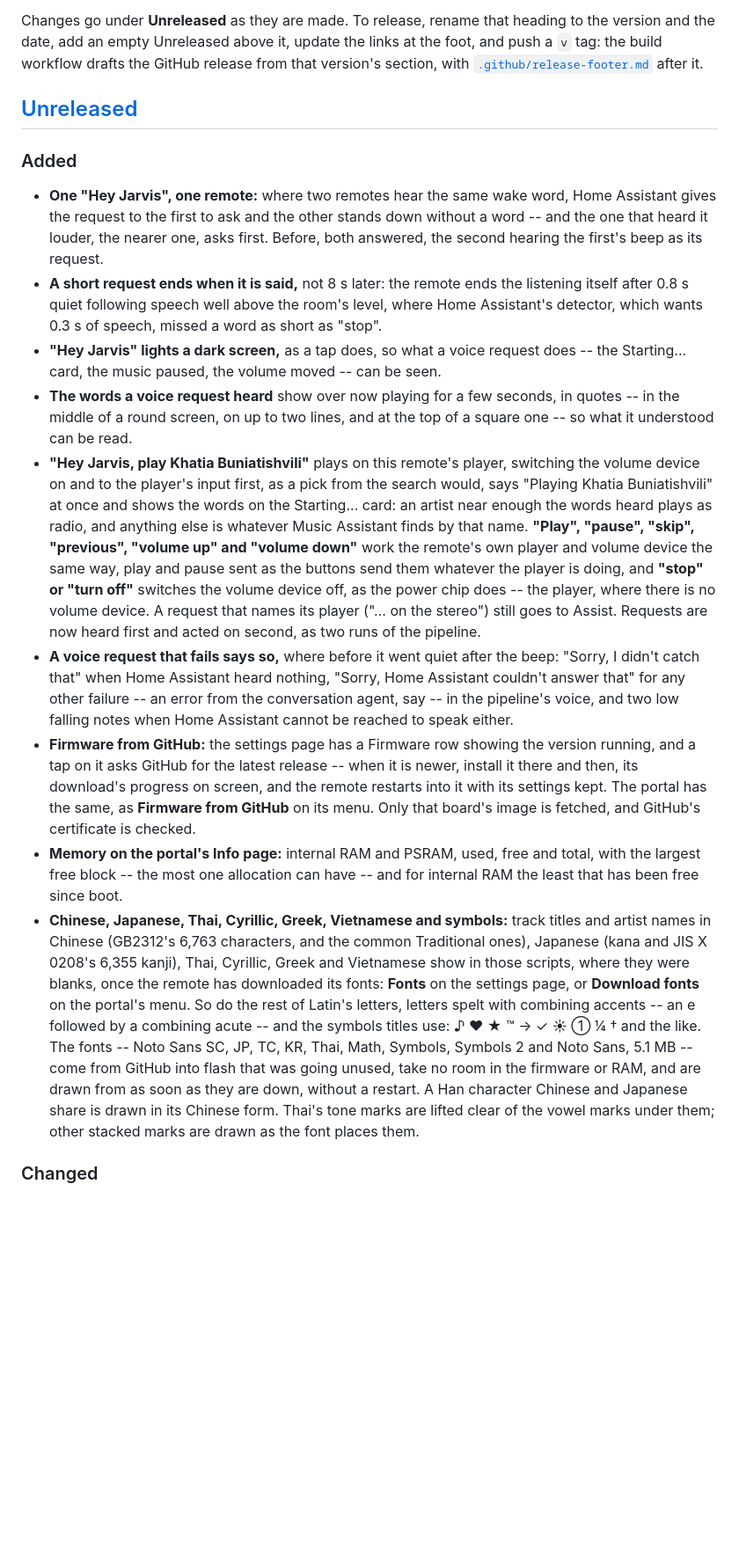
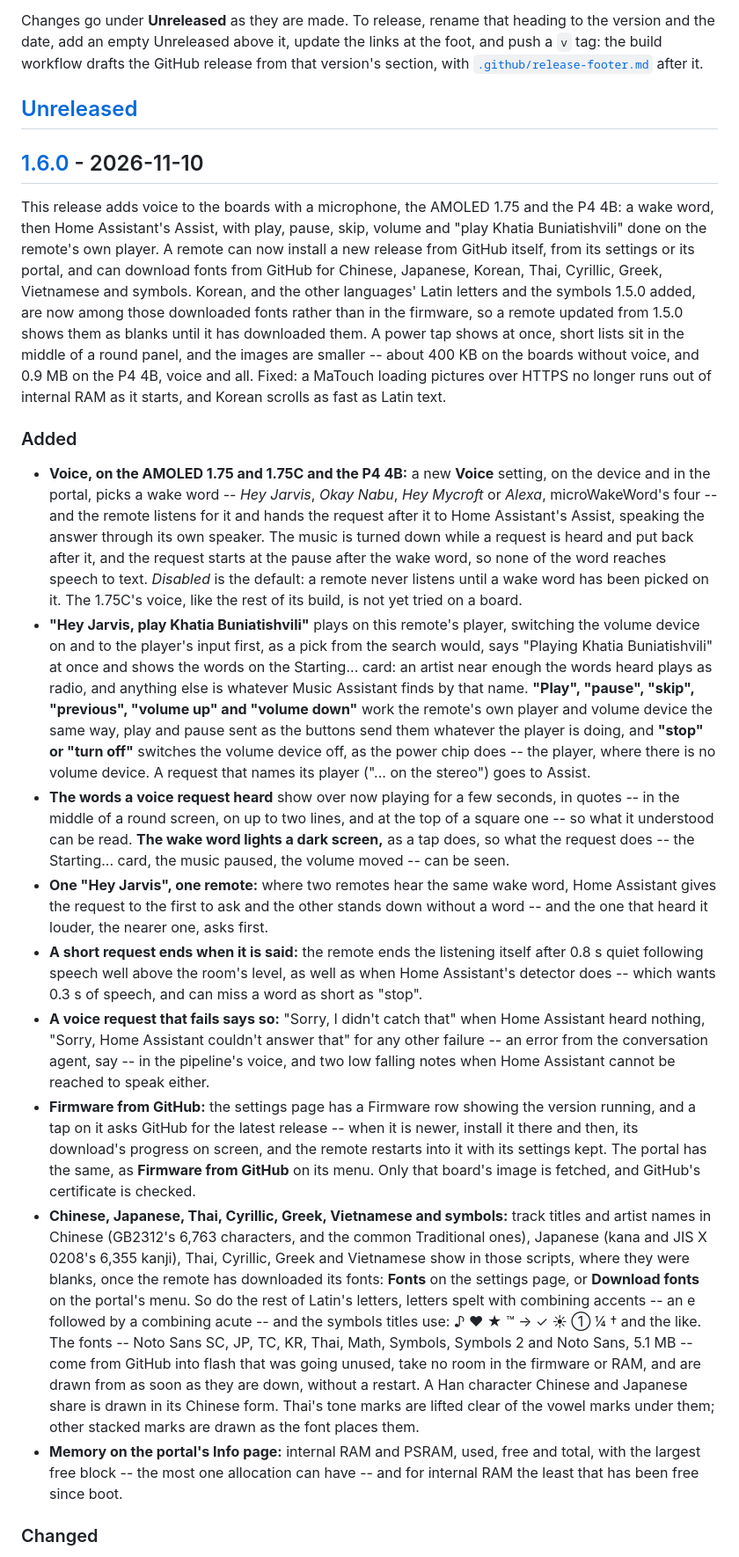
Before and after one commit to pvanbaren/ha-media-remote, a Markdown page: CHANGELOG.md, the part around one of its changes. Shown at 88% size. Drawn GitHub-style; blank space fills up the shorter version.

Commit message:
Release 1.6.0
The Unreleased notes become 1.6.0's, dated 2026-11-10, with a summary
above them; an empty Unreleased above, and the links at the foot moved on.

Voice, new in this release, gets an entry of its own, leading the
additions -- the changelog had only its later improvements -- and those
read as parts of a new feature rather than changes to an old one: the
"before" comparisons go, and the wake word's start, never released, moves
from Fixed into the voice entry. The short lists' entry no longer names
the firmware page, new in this release too. The P4 4B's entry gives the
image measured against 1.5.0's: 2.5 MB where it was 3.4, voice and all.

Co-Authored-By: Claude Opus 5.5 <noreply@anthropic.com>

```diff
--- a/CHANGELOG.md
+++ b/CHANGELOG.md
@@ -12,17 +12,21 @@ GitHub release from that version's section, with
 
 ## [Unreleased]
 
+## [1.6.0] - 2026-11-10
+
+This release adds voice to the boards with a microphone, the AMOLED 1.75 and the P4 4B: a wake word, then Home Assistant's Assist, with play, pause, skip, volume and "play Khatia Buniatishvili" done on the remote's own player. A remote can now install a new release from GitHub itself, from its settings or its portal, and can download fonts from GitHub for Chinese, Japanese, Korean, Thai, Cyrillic, Greek, Vietnamese and symbols. Korean, and the other languages' Latin letters and the symbols 1.5.0 added, are now among those downloaded fonts rather than in the firmware, so a remote updated from 1.5.0 shows them as blanks until it has downloaded them. A power tap shows at once, short lists sit in the middle of a round panel, and the images are smaller -- about 400 KB on the boards without voice, and 0.9 MB on the P4 4B, voice and all. Fixed: a MaTouch loading pictures over HTTPS no longer runs out of internal RAM as it starts, and Korean scrolls as fast as Latin text.
+
 ### Added
 
-- **One "Hey Jarvis", one remote:** where two remotes hear the same wake word, Home Assistant gives the request to the first to ask and the other stands down without a word -- and the one that heard it louder, the nearer one, asks first. Before, both answered, the second hearing the first's beep as its request.
-- **A short request ends when it is said,** not 8 s later: the remote ends the listening itself after 0.8 s quiet following speech well above the room's level, where Home Assistant's detector, which wants 0.3 s of speech, missed a word as short as "stop".
-- **"Hey Jarvis" lights a dark screen,** as a tap does, so what a voice request does -- the Starting... card, the music paused, the volume moved -- can be seen.
-- **The words a voice request heard** show over now playing for a few seconds, in quotes -- in the middle of a round screen, on up to two lines, and at the top of a square one -- so what it understood can be read.
-- **"Hey Jarvis, play Khatia Buniatishvili"** plays on this remote's player, switching the volume device on and to the player's input first, as a pick from the search would, says "Playing Khatia Buniatishvili" at once and shows the words on the Starting... card: an artist near enough the words heard plays as radio, and anything else is whatever Music Assistant finds by that name. **"Play", "pause", "skip", "previous", "volume up" and "volume down"** work the remote's own player and volume device the same way, play and pause sent as the buttons send them whatever the player is doing, and **"stop" or "turn off"** switches the volume device off, as the power chip does -- the player, where there is no volume device. A request that names its player ("... on the stereo") still goes to Assist. Requests are now heard first and acted on second, as two runs of the pipeline.
-- **A voice request that fails says so,** where before it went quiet after the beep: "Sorry, I didn't catch that" when Home Assistant heard nothing, "Sorry, Home Assistant couldn't answer that" for any other failure -- an error from the conversation agent, say -- in the pipeline's voice, and two low falling notes when Home Assistant cannot be reached to speak either.
+- **Voice, on the AMOLED 1.75 and 1.75C and the P4 4B:** a new **Voice** setting, on the device and in the portal, picks a wake word -- *Hey Jarvis*, *Okay Nabu*, *Hey Mycroft* or *Alexa*, microWakeWord's four -- and the remote listens for it and hands the request after it to Home Assistant's Assist, speaking the answer through its own speaker. The music is turned down while a request is heard and put back after it, and the request starts at the pause after the wake word, so none of the word reaches speech to text. *Disabled* is the default: a remote never listens until a wake word has been picked on it. The 1.75C's voice, like the rest of its build, is not yet tried on a board.
+- **"Hey Jarvis, play Khatia Buniatishvili"** plays on this remote's player, switching the volume device on and to the player's input first, as a pick from the search would, says "Playing Khatia Buniatishvili" at once and shows the words on the Starting... card: an artist near enough the words heard plays as radio, and anything else is whatever Music Assistant finds by that name. **"Play", "pause", "skip", "previous", "volume up" and "volume down"** work the remote's own player and volume device the same way, play and pause sent as the buttons send them whatever the player is doing, and **"stop" or "turn off"** switches the volume device off, as the power chip does -- the player, where there is no volume device. A request that names its player ("... on the stereo") goes to Assist.
+- **The words a voice request heard** show over now playing for a few seconds, in quotes -- in the middle of a round screen, on up to two lines, and at the top of a square one -- so what it understood can be read. **The wake word lights a dark screen,** as a tap does, so what the request does -- the Starting... card, the music paused, the volume moved -- can be seen.
+- **One "Hey Jarvis", one remote:** where two remotes hear the same wake word, Home Assistant gives the request to the first to ask and the other stands down without a word -- and the one that heard it louder, the nearer one, asks first.
+- **A short request ends when it is said:** the remote ends the listening itself after 0.8 s quiet following speech well above the room's level, as well as when Home Assistant's detector does -- which wants 0.3 s of speech, and can miss a word as short as "stop".
+- **A voice request that fails says so:** "Sorry, I didn't catch that" when Home Assistant heard nothing, "Sorry, Home Assistant couldn't answer that" for any other failure -- an error from the conversation agent, say -- in the pipeline's voice, and two low falling notes when Home Assistant cannot be reached to speak either.
 - **Firmware from GitHub:** the settings page has a Firmware row showing the version running, and a tap on it asks GitHub for the latest release -- when it is newer, install it there and then, its download's progress on screen, and the remote restarts into it with its settings kept. The portal has the same, as **Firmware from GitHub** on its menu. Only that board's image is fetched, and GitHub's certificate is checked.
+- **Chinese, Japanese, Thai, Cyrillic, Greek, Vietnamese and symbols:** track titles and artist names in Chinese (GB2312's 6,763 characters, and the common Traditional ones), Japanese (kana and JIS X 0208's 6,355 kanji), Thai, Cyrillic, Greek and Vietnamese show in those scripts, where they were blanks, once the remote has downloaded its fonts: **Fonts** on the settings page, or **Download fonts** on the portal's menu. So do the rest of Latin's letters, letters spelt with combining accents -- an e followed by a combining acute -- and the symbols titles use: ♪ ♥ ★ ™ → ✓ ☀ ① ¼ † and the like. The fonts -- Noto Sans SC, JP, TC, KR, Thai, Math, Symbols, Symbols 2 and Noto Sans, 5.1 MB -- come from GitHub into flash that was going unused, take no room in the firmware or RAM, and are drawn from as soon as they are down, without a restart. A Han character Chinese and Japanese share is drawn in its Chinese form. Thai's tone marks are lifted clear of the vowel marks under them; other stacked marks are drawn as the font places them.
 - **Memory on the portal's Info page:** internal RAM and PSRAM, used, free and total, with the largest free block -- the most one allocation can have -- and for internal RAM the least that has been free since boot.
-- **Chinese, Japanese, Thai, Cyrillic, Greek, Vietnamese and symbols:** track titles and artist names in Chinese (GB2312's 6,763 characters, and the common Traditional ones), Japanese (kana and JIS X 0208's 6,355 kanji), Thai, Cyrillic, Greek and Vietnamese show in those scripts, where they were blanks, once the remote has downloaded its fonts: **Fonts** on the settings page, or **Download fonts** on the portal's menu. So do the rest of Latin's letters, letters spelt with combining accents -- an e followed by a combining acute -- and the symbols titles use: ♪ ♥ ★ ™ → ✓ ☀ ① ¼ † and the like. The fonts -- Noto Sans SC, JP, TC, KR, Thai, Math, Symbols, Symbols 2 and Noto Sans, 5.1 MB -- come from GitHub into flash that was going unused, take no room in the firmware or RAM, and are drawn from as soon as they are down, without a restart. A Han character Chinese and Japanese share is drawn in its Chinese form. Thai's tone marks are lifted clear of the vowel marks under them; other stacked marks are drawn as the font places them.
 
 ### Changed
 
```
Also changed, not shown: other parts of CHANGELOG.md (+4 -4 lines).
